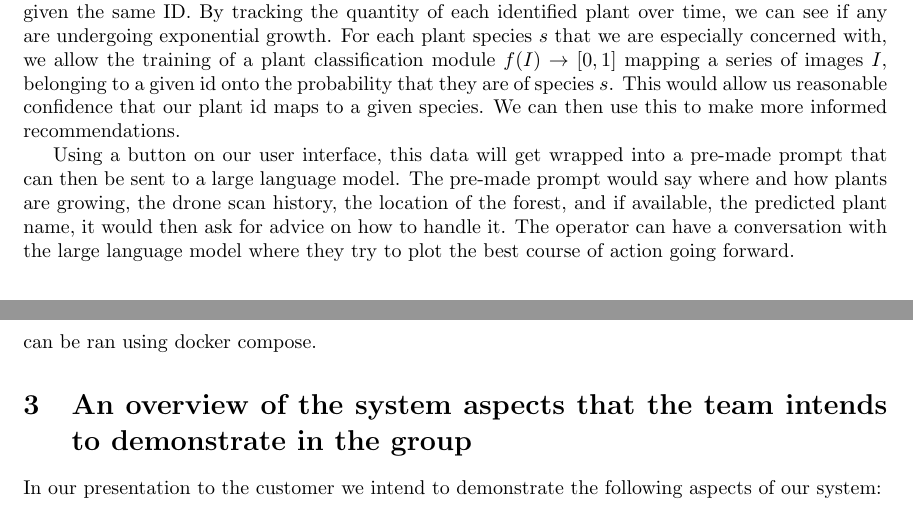
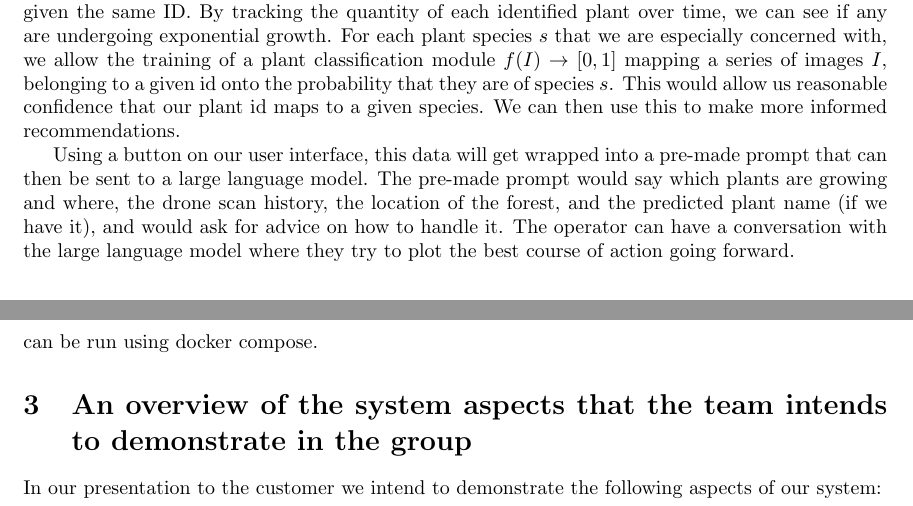
Before and after one commit to 2023-gpig-a/formative, a LaTeX document (main.tex): two parts of pages 1 and 3 of 4, joined at a grey line, cut so that both start at the same text. Compiled offline with pdfLaTeX.

Commit message:
missed a few of Laura's recommendations, added

```diff
--- a/main.tex
+++ b/main.tex
@@ -38,7 +38,7 @@ This would allow us reasonable confidence that our plant id maps to a given spec
 We can then use this to make more informed recommendations.
 
 Using a button on our user interface, this data will get wrapped into a pre-made prompt that can then be sent to a large language model.
-The pre-made prompt would say where and how plants are growing, the drone scan history, the location of the forest, and if available, the predicted plant name, it would then ask for advice on how to handle it.
+The pre-made prompt would say which plants are growing and where, the drone scan history, the location of the forest, and the predicted plant name (if we have it), and would ask for advice on how to handle it.
 The operator can have a conversation with the large language model where they try to plot the best course of action going forward.
 
 \section{A brief description of the system that will be prototyped (including assumptions, capabilities, primary functions)}
@@ -93,7 +93,7 @@ In the final product this could use a specially trained LLM or a fine-tuned LLM,
 
 % TODO Maybe Laura can expand on this
 We have containerised our prototype so that functionality is split into microservices, these can be worked on independently by each team.
-Each microservice is containerised and the entire project can be ran using docker compose.
+Each microservice is containerised and the entire project can be run using docker compose.
 
 % TODO maybe we should talk about our sizing estimations, once Prajj has completed his sizing spreadsheet he could talk about it here?
 
```
Also changed, not shown: main.pdf.
